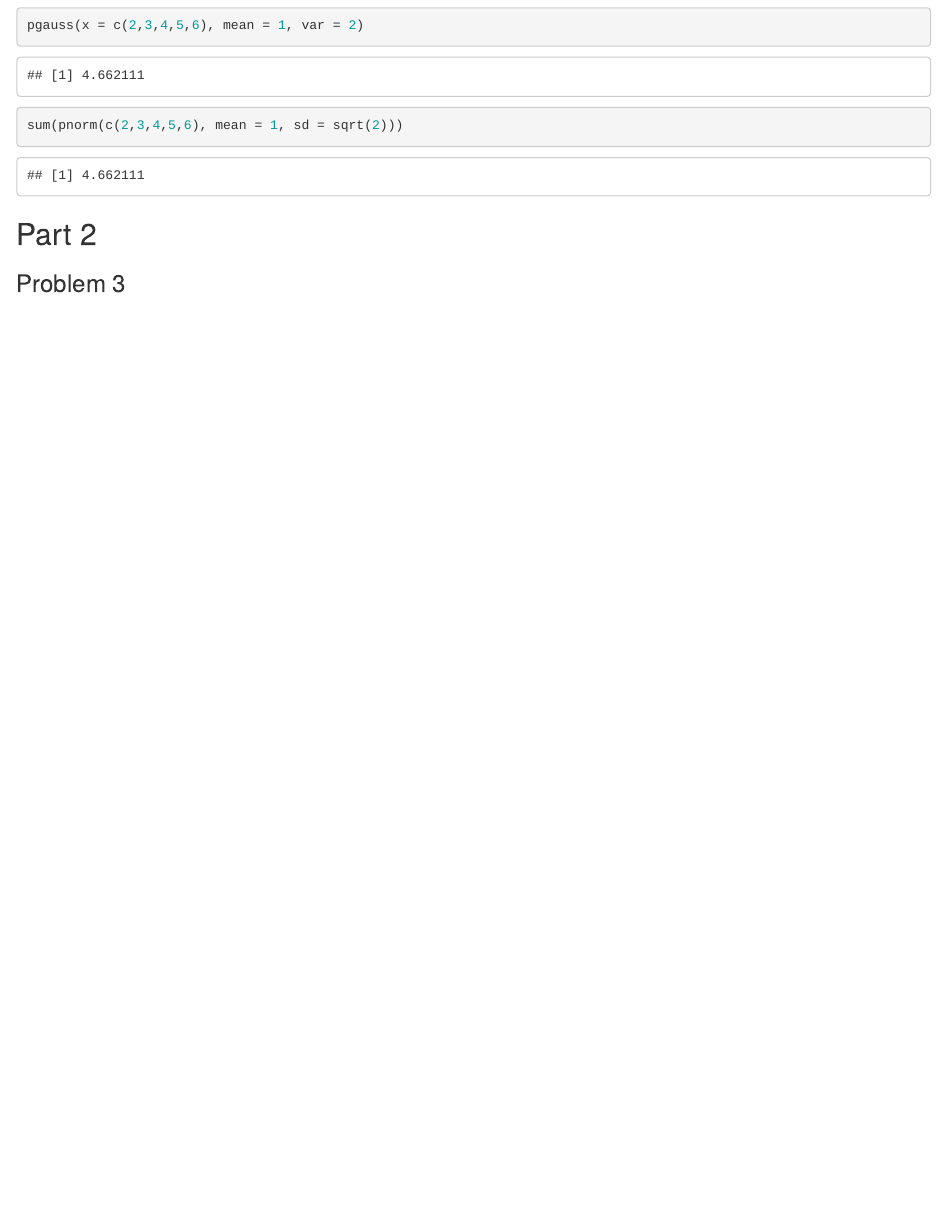
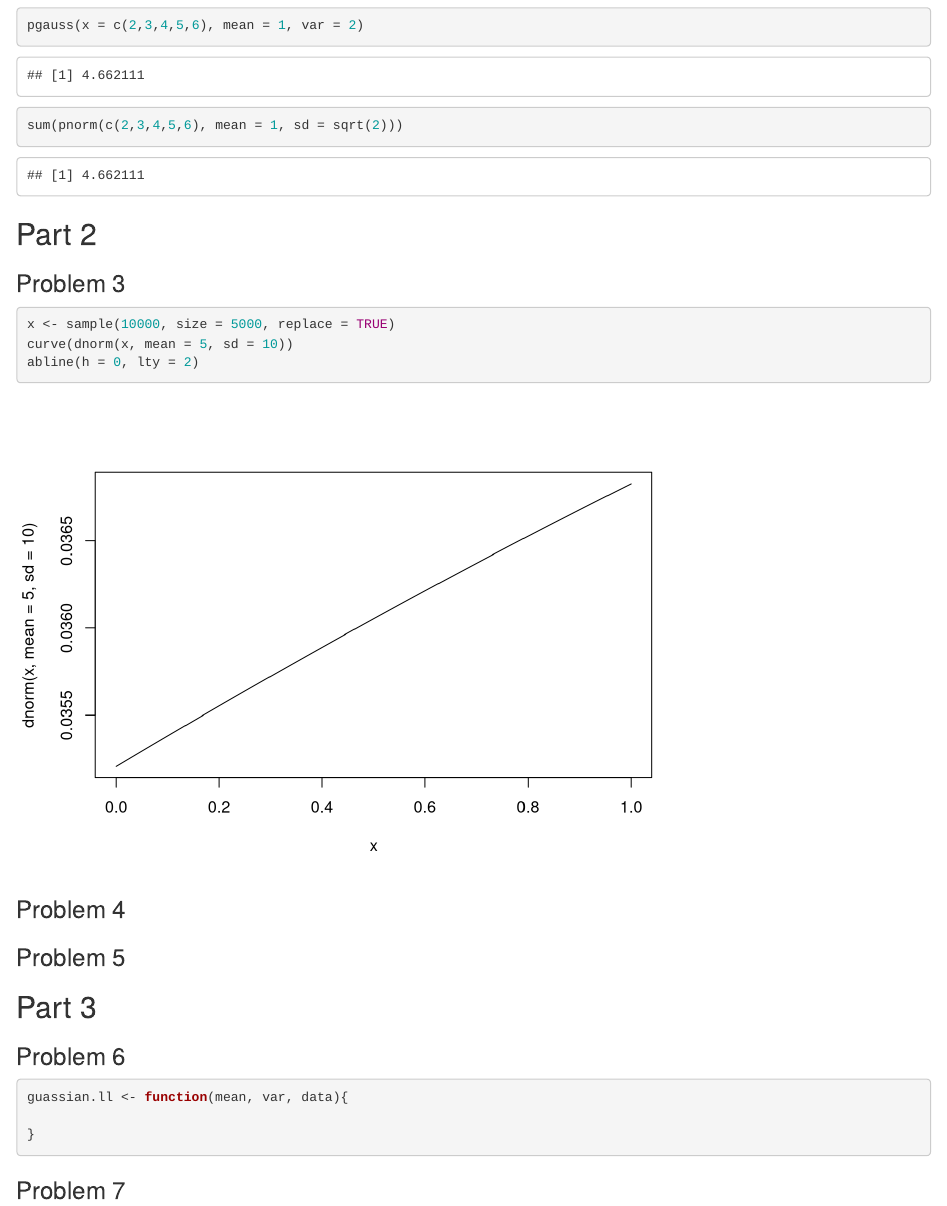
Before and after one commit to patryciaskora/ma350-Lab6, an R Markdown document (Lab6.Rmd): the page in a window 1100 px wide, from 660 px down. Rendered offline with R 4.5, knitr and Pandoc, with nearby package versions; code that draws random numbers runs with fixed seeds of ours.

Commit message:
more progress

````diff
--- a/Lab6.Rmd
+++ b/Lab6.Rmd
@@ -38,5 +38,27 @@ sum(pnorm(c(2,3,4,5,6), mean = 1, sd = sqrt(2)))
 ## Part 2
 ### Problem 3
 ```{r}
+x <- sample(10000, size = 5000, replace = TRUE)
+curve(dnorm(x, mean = 5, sd = 10))
+abline(h = 0, lty = 2)
+```
+
+### Problem 4
+```{r}
 
 ```
+
+### Problem 5
+
+## Part 3
+### Problem 6
+```{r}
+guassian.ll <- function(mean, var, data){
+
+}
+```
+
+### Problem 7
+```{r}
+
+```
````
Also changed, not shown: Lab6.nb.html.
